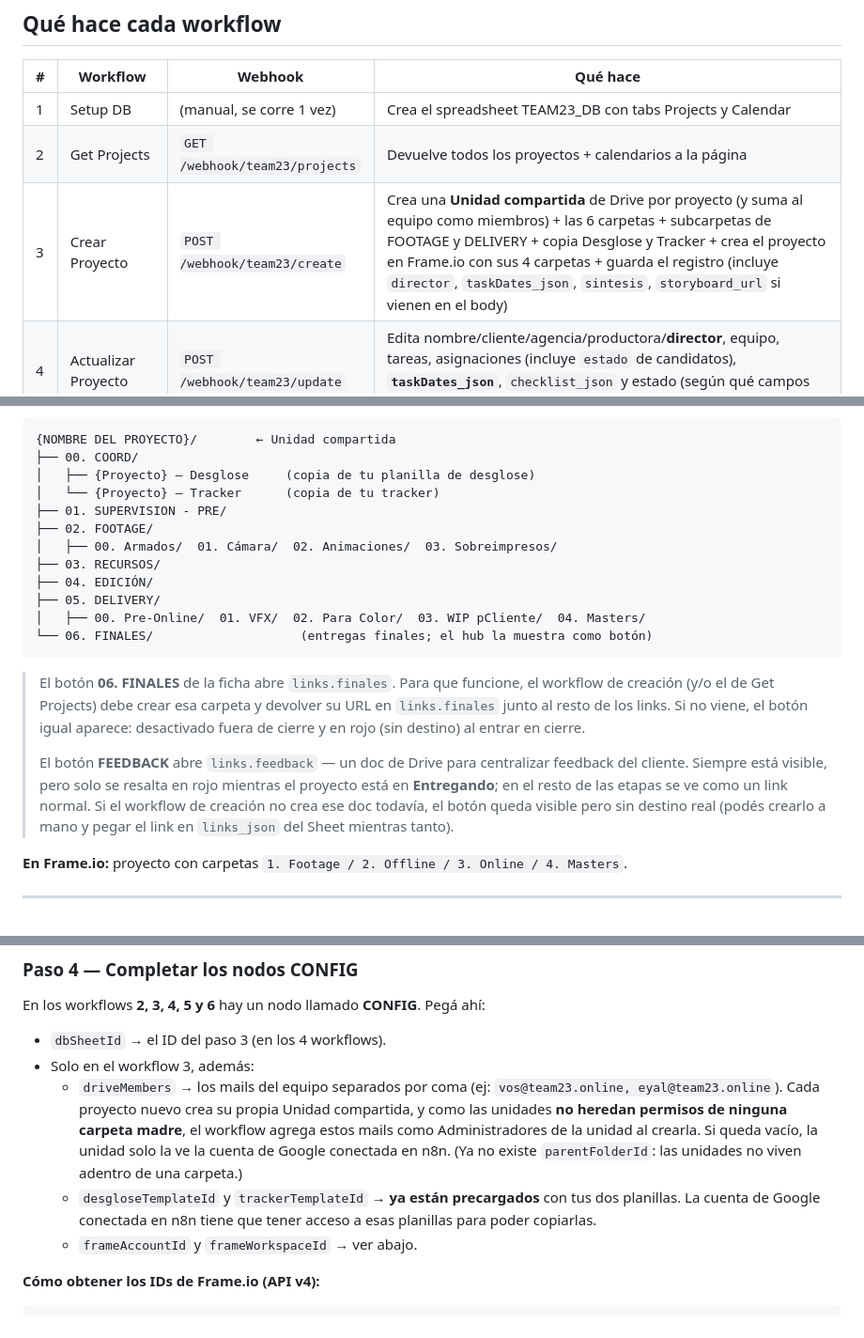
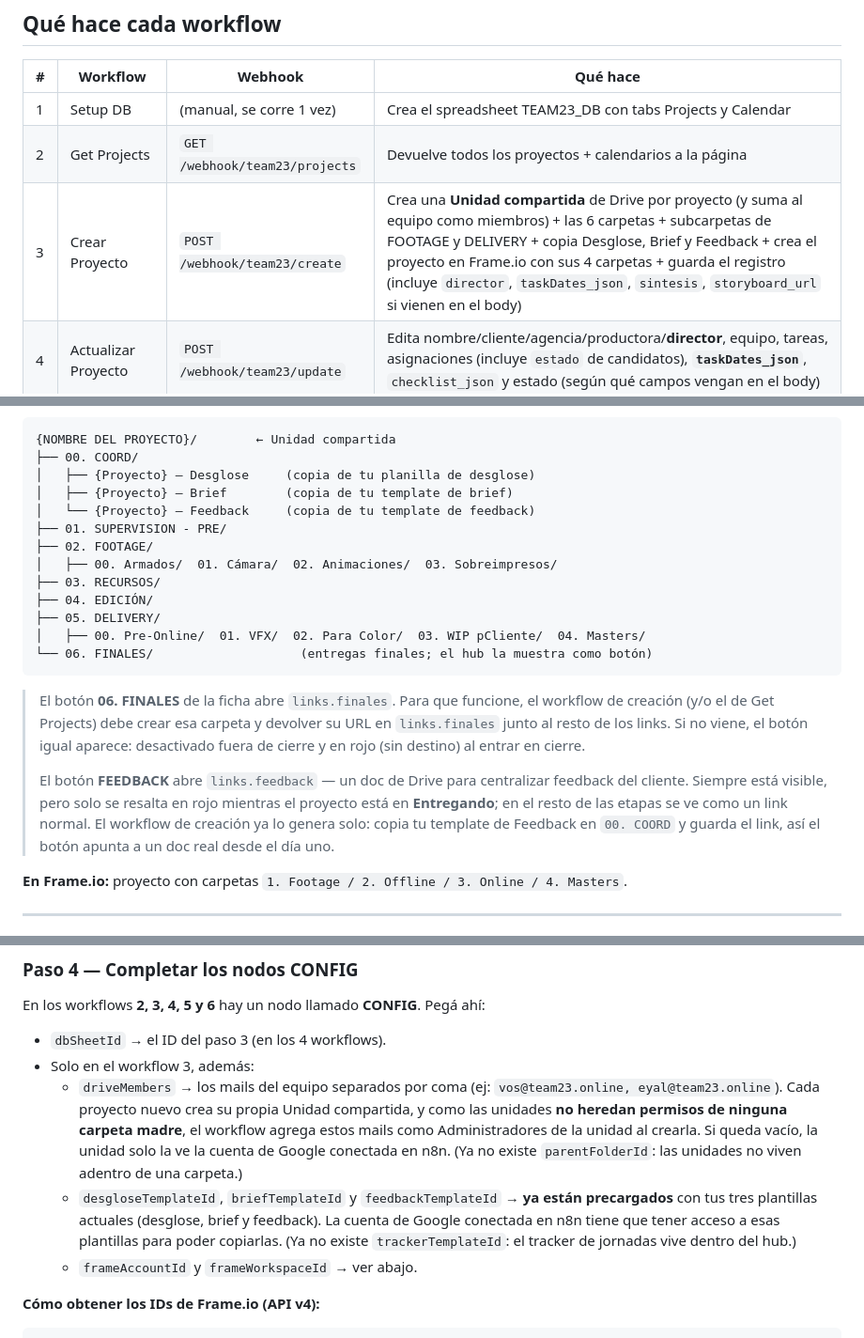
Before and after one commit to coord-team23/team23hub, a Markdown page: README.md, 3 parts joined by grey strips. Shown at 94% size. GitHub-like rendering.

```diff
--- a/README.md
+++ b/README.md
@@ -23,7 +23,7 @@ La "base de datos" es un Google Sheet (`TEAM23_DB`) que se crea solo con el work
 |---|----------|---------|----------|
 | 1 | Setup DB | (manual, se corre 1 vez) | Crea el spreadsheet TEAM23_DB con tabs Projects y Calendar |
 | 2 | Get Projects | `GET /webhook/team23/projects` | Devuelve todos los proyectos + calendarios a la página |
-| 3 | Crear Proyecto | `POST /webhook/team23/create` | Crea una **Unidad compartida** de Drive por proyecto (y suma al equipo como miembros) + las 6 carpetas + subcarpetas de FOOTAGE y DELIVERY + copia Desglose y Tracker + crea el proyecto en Frame.io con sus 4 carpetas + guarda el registro (incluye `director`, `taskDates_json`, `sintesis`, `storyboard_url` si vienen en el body) |
+| 3 | Crear Proyecto | `POST /webhook/team23/create` | Crea una **Unidad compartida** de Drive por proyecto (y suma al equipo como miembros) + las 6 carpetas + subcarpetas de FOOTAGE y DELIVERY + copia Desglose, Brief y Feedback + crea el proyecto en Frame.io con sus 4 carpetas + guarda el registro (incluye `director`, `taskDates_json`, `sintesis`, `storyboard_url` si vienen en el body) |
 | 4 | Actualizar Proyecto | `POST /webhook/team23/update` | Edita nombre/cliente/agencia/productora/**director**, equipo, tareas, asignaciones (incluye `estado` de candidatos), **`taskDates_json`**, `checklist_json` y estado (según qué campos vengan en el body) |
 | 5 | Guardar Calendario | `POST /webhook/team23/calendar` | Guarda el calendario y manda mail a todos los involucrados |
 | 6 | Parse Debrief (IA) | `POST /webhook/team23/parse` | Analiza el texto de un debrief con Claude y devuelve nombre/cliente/agencia/productora/síntesis/tareas/timeline sugeridos, para precargar el alta de proyecto (Opción 2) |
@@ -38,7 +38,8 @@ La "base de datos" es un Google Sheet (`TEAM23_DB`) que se crea solo con el work
 {NOMBRE DEL PROYECTO}/        ← Unidad compartida
 ├── 00. COORD/
 │   ├── {Proyecto} — Desglose     (copia de tu planilla de desglose)
-│   └── {Proyecto} — Tracker      (copia de tu tracker)
+│   ├── {Proyecto} — Brief        (copia de tu template de brief)
+│   └── {Proyecto} — Feedback     (copia de tu template de feedback)
 ├── 01. SUPERVISION - PRE/
 ├── 02. FOOTAGE/
 │   ├── 00. Armados/  01. Cámara/  02. Animaciones/  03. Sobreimpresos/
@@ -51,7 +52,7 @@ La "base de datos" es un Google Sheet (`TEAM23_DB`) que se crea solo con el work
 
 > El botón **06. FINALES** de la ficha abre `links.finales`. Para que funcione, el workflow de creación (y/o el de Get Projects) debe crear esa carpeta y devolver su URL en `links.finales` junto al resto de los links. Si no viene, el botón igual aparece: desactivado fuera de cierre y en rojo (sin destino) al entrar en cierre.
 >
-> El botón **FEEDBACK** abre `links.feedback` — un doc de Drive para centralizar feedback del cliente. Siempre está visible, pero solo se resalta en rojo mientras el proyecto está en **Entregando**; en el resto de las etapas se ve como un link normal. Si el workflow de creación no crea ese doc todavía, el botón queda visible pero sin destino real (podés crearlo a mano y pegar el link en `links_json` del Sheet mientras tanto).
+> El botón **FEEDBACK** abre `links.feedback` — un doc de Drive para centralizar feedback del cliente. Siempre está visible, pero solo se resalta en rojo mientras el proyecto está en **Entregando**; en el resto de las etapas se ve como un link normal. El workflow de creación ya lo genera solo: copia tu template de Feedback en `00. COORD` y guarda el link, así el botón apunta a un doc real desde el día uno.
 
 **En Frame.io:** proyecto con carpetas `1. Footage / 2. Offline / 3. Online / 4. Masters`.
 
@@ -95,7 +96,7 @@ En los workflows **2, 3, 4, 5 y 6** hay un nodo llamado **CONFIG**. Pegá ahí:
 - `dbSheetId` → el ID del paso 3 (en los 4 workflows).
 - Solo en el workflow 3, además:
   - `driveMembers` → los mails del equipo separados por coma (ej: `vos@team23.online, eyal@team23.online`). Cada proyecto nuevo crea su propia Unidad compartida, y como las unidades **no heredan permisos de ninguna carpeta madre**, el workflow agrega estos mails como Administradores de la unidad al crearla. Si queda vacío, la unidad solo la ve la cuenta de Google conectada en n8n. (Ya no existe `parentFolderId`: las unidades no viven adentro de una carpeta.)
-  - `desgloseTemplateId` y `trackerTemplateId` → **ya están precargados** con tus dos planillas. La cuenta de Google conectada en n8n tiene que tener acceso a esas planillas para poder copiarlas.
+  - `desgloseTemplateId`, `briefTemplateId` y `feedbackTemplateId` → **ya están precargados** con tus tres plantillas actuales (desglose, brief y feedback). La cuenta de Google conectada en n8n tiene que tener acceso a esas plantillas para poder copiarlas. (Ya no existe `trackerTemplateId`: el tracker de jornadas vive dentro del hub.)
   - `frameAccountId` y `frameWorkspaceId` → ver abajo.
 
 **Cómo obtener los IDs de Frame.io (API v4):**
```
